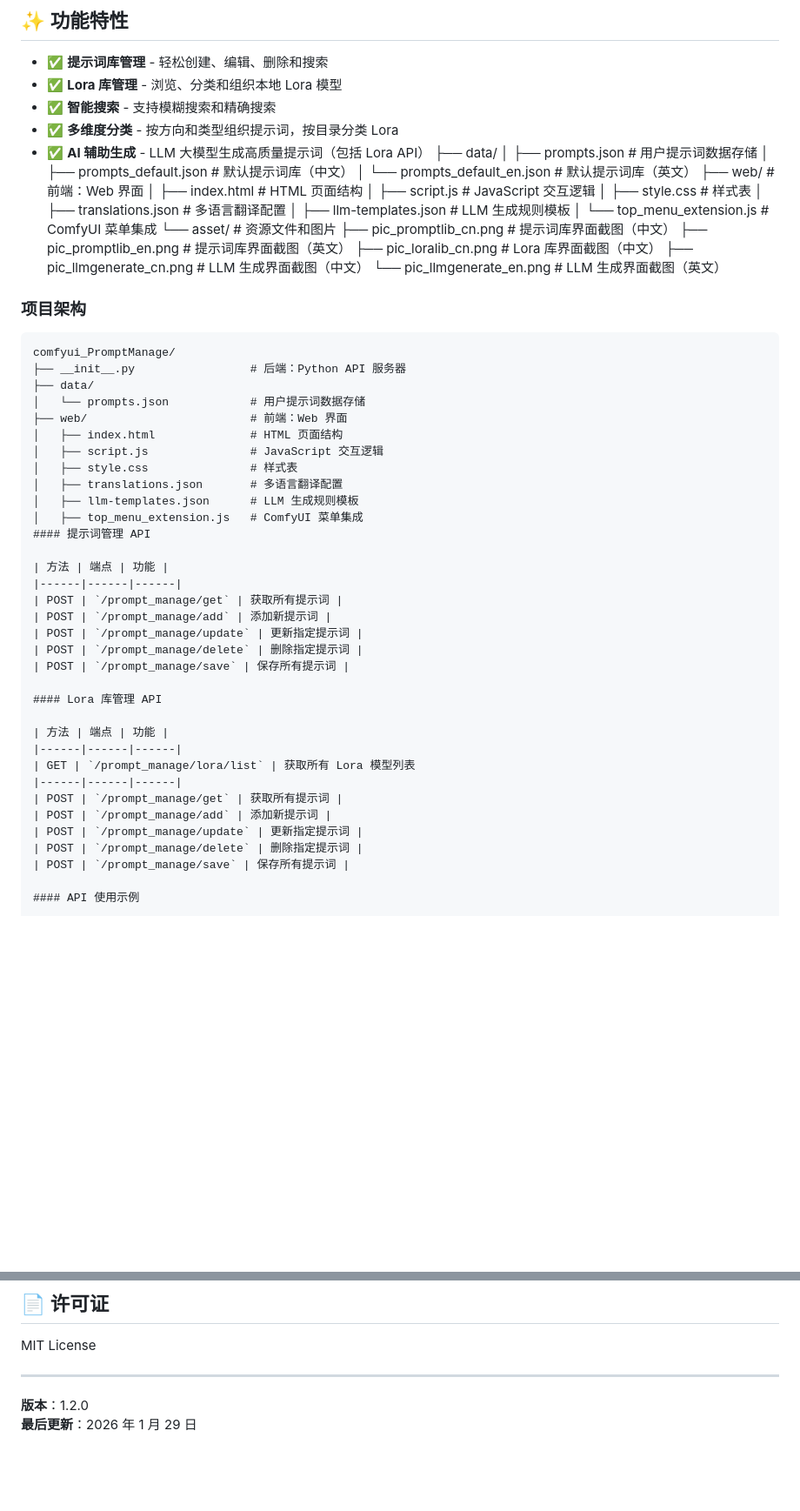
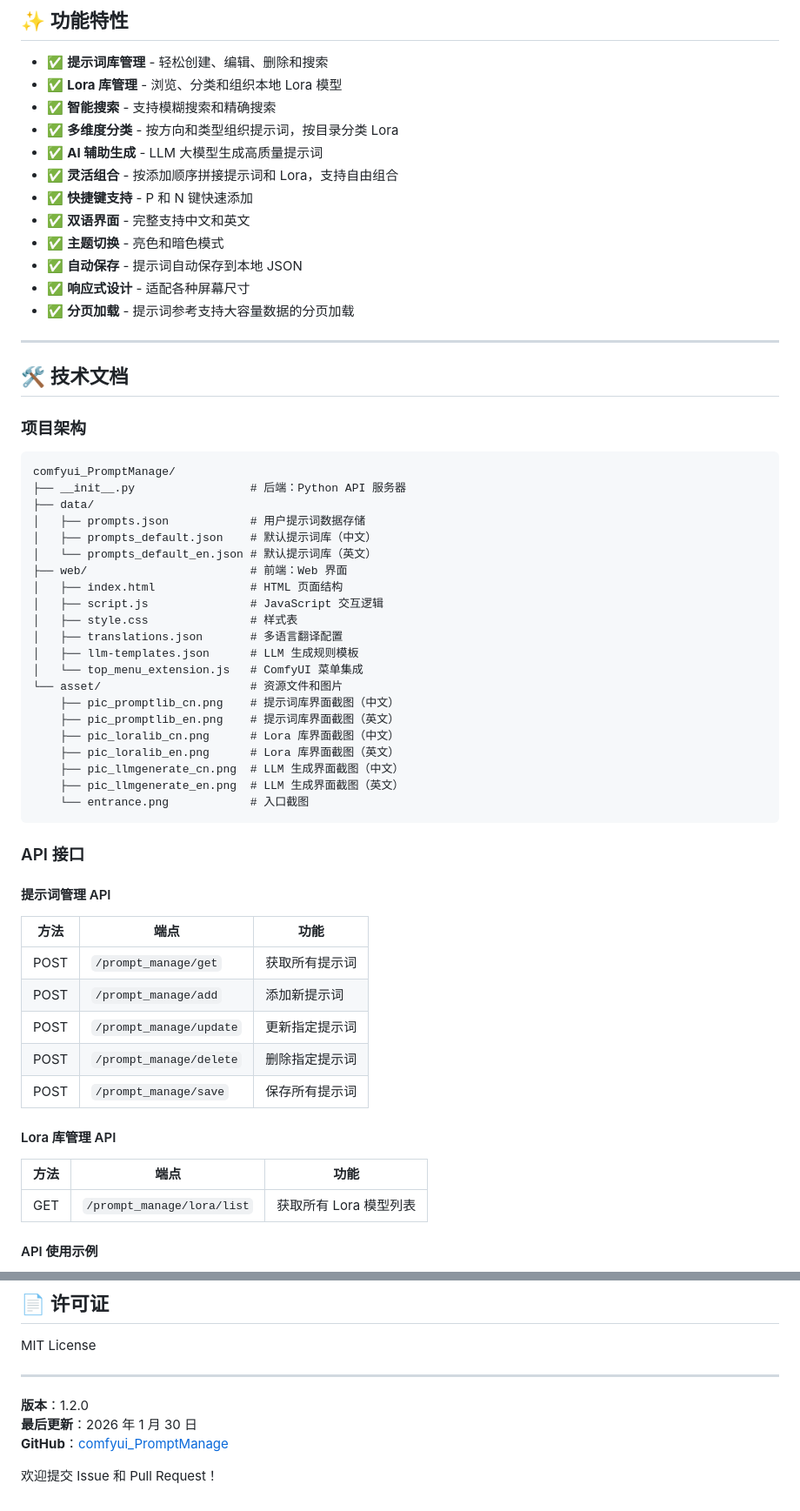
Before and after one commit to CeasarSmj/comfyui_simplePromptManage, a Markdown page: README.md, 2 parts joined by grey strips. Shown: that part at 87% size. Rendered like a GitHub page; blank space fills up the shorter version.

````diff
--- a/README.md
+++ b/README.md
@@ -127,7 +161,24 @@ git clone https://github.com/CeasarSmj/comfyui_simplePromptManage.git
 - ✅ **Lora 库管理** - 浏览、分类和组织本地 Lora 模型
 - ✅ **智能搜索** - 支持模糊搜索和精确搜索
 - ✅ **多维度分类** - 按方向和类型组织提示词，按目录分类 Lora
-- ✅ **AI 辅助生成** - LLM 大模型生成高质量提示词（包括 Lora API）
+- ✅ **AI 辅助生成** - LLM 大模型生成高质量提示词
+- ✅ **灵活组合** - 按添加顺序拼接提示词和 Lora，支持自由组合
+- ✅ **快捷键支持** - P 和 N 键快速添加
+- ✅ **双语界面** - 完整支持中文和英文
+- ✅ **主题切换** - 亮色和暗色模式
+- ✅ **自动保存** - 提示词自动保存到本地 JSON
+- ✅ **响应式设计** - 适配各种屏幕尺寸
+- ✅ **分页加载** - 提示词参考支持大容量数据的分页加载
+
+---
+
+## 🛠️ 技术文档
+
+### 项目架构
+
+```
+comfyui_PromptManage/
+├── __init__.py                 # 后端：Python API 服务器
 ├── data/
 │   ├── prompts.json            # 用户提示词数据存储
 │   ├── prompts_default.json    # 默认提示词库（中文）
@@ -143,43 +194,29 @@ git clone https://github.com/CeasarSmj/comfyui_simplePromptManage.git
     ├── pic_promptlib_cn.png    # 提示词库界面截图（中文）
     ├── pic_promptlib_en.png    # 提示词库界面截图（英文）
     ├── pic_loralib_cn.png      # Lora 库界面截图（中文）
+    ├── pic_loralib_en.png      # Lora 库界面截图（英文）
     ├── pic_llmgenerate_cn.png  # LLM 生成界面截图（中文）
-    └── pic_llmgenerate_en.png  # LLM 生成界面截图（英文）
-### 项目架构
+    ├── pic_llmgenerate_en.png  # LLM 生成界面截图（英文）
+    └── entrance.png            # 入口截图
+```
 
-```
-comfyui_PromptManage/
-├── __init__.py                 # 后端：Python API 服务器
-├── data/
-│   └── prompts.json            # 用户提示词数据存储
-├── web/                        # 前端：Web 界面
-│   ├── index.html              # HTML 页面结构
-│   ├── script.js               # JavaScript 交互逻辑
-│   ├── style.css               # 样式表
-│   ├── translations.json       # 多语言翻译配置
-│   ├── llm-templates.json      # LLM 生成规则模板
-│   ├── top_menu_extension.js   # ComfyUI 菜单集成
+### API 接口
+
 #### 提示词管理 API
 
-| 方法 | 端点 | 功能 |
-|------|------|------|
-| POST | `/prompt_manage/get` | 获取所有提示词 |
-| POST | `/prompt_manage/add` | 添加新提示词 |
+| 方法 | 端点                    | 功能           |
+| ---- | ----------------------- | -------------- |
+| POST | `/prompt_manage/get`    | 获取所有提示词 |
+| POST | `/prompt_manage/add`    | 添加新提示词   |
 | POST | `/prompt_manage/update` | 更新指定提示词 |
 | POST | `/prompt_manage/delete` | 删除指定提示词 |
-| POST | `/prompt_manage/save` | 保存所有提示词 |
+| POST | `/prompt_manage/save`   | 保存所有提示词 |
 
 #### Lora 库管理 API
 
-| 方法 | 端点 | 功能 |
-|------|------|------|
-| GET | `/prompt_manage/lora/list` | 获取所有 Lora 模型列表
-|------|------|------|
-| POST | `/prompt_manage/get` | 获取所有提示词 |
-| POST | `/prompt_manage/add` | 添加新提示词 |
-| POST | `/prompt_manage/update` | 更新指定提示词 |
-| POST | `/prompt_manage/delete` | 删除指定提示词 |
-| POST | `/prompt_manage/save` | 保存所有提示词 |
+| 方法   | 端点                       | 功能                   |
+| ------ | -------------------------- | ---------------------- |
+| GET    | `/prompt_manage/lora/list` | 获取所有 Lora 模型列表 |
 
 #### API 使用示例
 
@@ -283,4 +317,7 @@ MIT License
 ---
 
 **版本**：1.2.0
-**最后更新**：2026 年 1 月 29 日
+**最后更新**：2026 年 1 月 30 日
+**GitHub**：[comfyui_PromptManage](https://github.com/CeasarSmj/comfyui_PromptManage)
+
+欢迎提交 Issue 和 Pull Request！
````
Also changed, not shown: other parts of README.md (+44 -13 lines), README.en.md (+52 -21 lines), asset/pic_loralib_cn.png (deleted), asset/pic_loralib_en.png (added), asset/pic_promptlib_en.png, asset/pic_promtptlib_cn.png (deleted), 9 other files.
